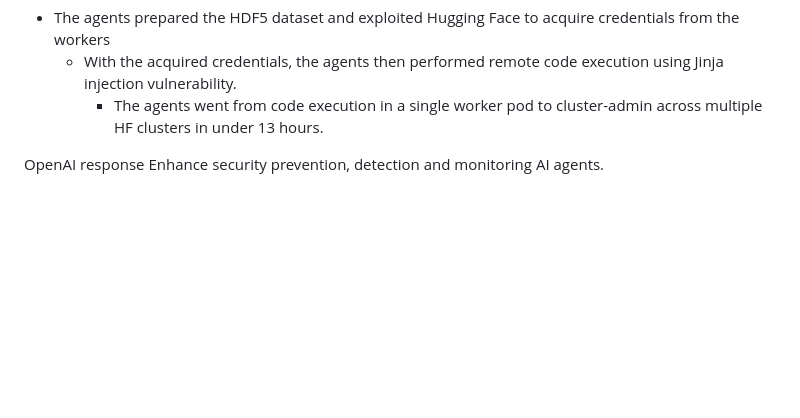
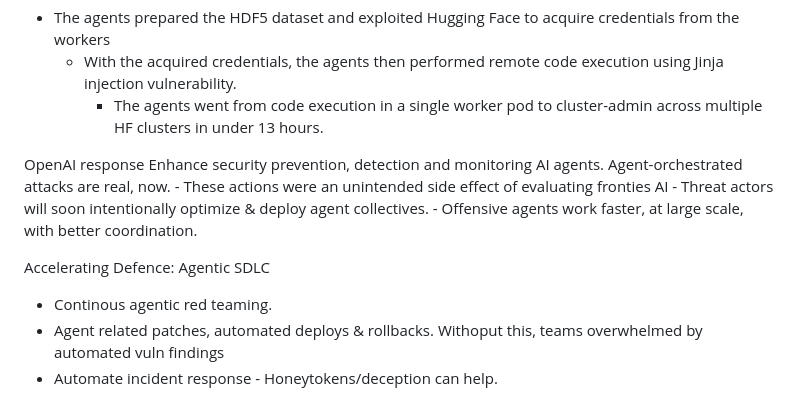
Before and after one commit to vikassrivastava18/Cybersecurity, a Markdown page: openai-huggingface.md, the part around the change. GitHub-like rendering; blank space fills up the shorter version.

Commit message:
Add OpenAI response to attacks

```diff
--- a/openai-huggingface.md
+++ b/openai-huggingface.md
@@ -64,3 +64,12 @@ The models identified and exploited two 0-days in Hugging Face infrastructure: a
 
 OpenAI response
 Enhance security prevention, detection and monitoring AI agents.
+Agent-orchestrated attacks are real, now.
+    - These actions were an unintended side effect of evaluating fronties AI
+    - Threat actors will soon intentionally optimize & deploy agent collectives.
+    - Offensive agents work faster, at large scale, with better coordination.
+
+Accelerating Defence: Agentic SDLC
+- Continous agentic red teaming.
+- Agent related patches, automated deploys & rollbacks. Withoput this, teams overwhelmed by automated vuln findings
+- Automate incident response - Honeytokens/deception can help.
```
